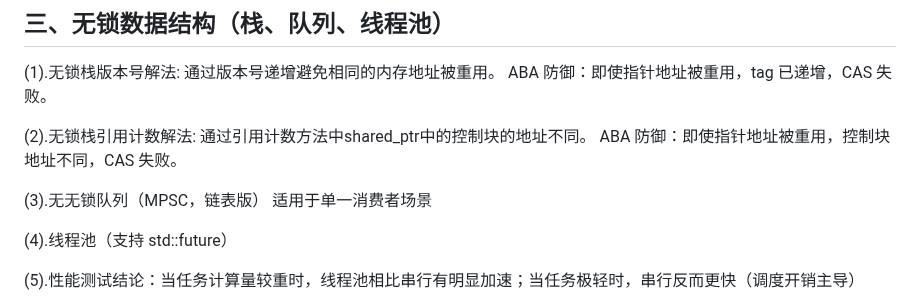
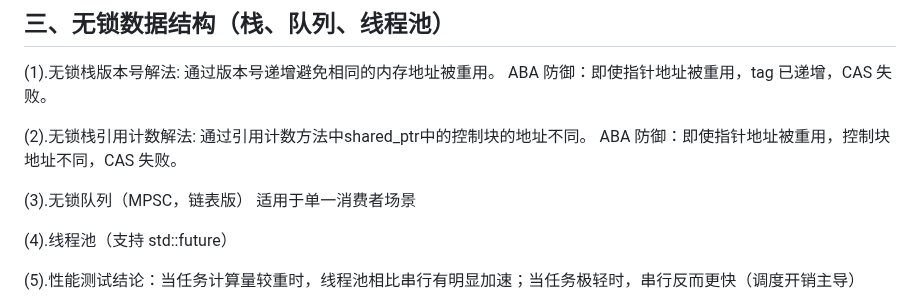
Before and after one commit to ChinaZZH/cpp-concurrency-netlib-practice, a Markdown page: C++并发编程-day013-并发编程阶段性总结博客/README.md, the part around the change. Drawn GitHub-style.

```diff
--- a/C++并发编程-day013-并发编程阶段性总结博客/README.md
+++ b/C++并发编程-day013-并发编程阶段性总结博客/README.md
@@ -101,7 +101,7 @@ wait_until: 等待到绝对时间点 然后会被唤醒
 
 (2).无锁栈引用计数解法: 通过引用计数方法中shared_ptr中的控制块的地址不同。 ABA 防御：即使指针地址被重用，控制块地址不同，CAS 失败。
 
- (3).无无锁队列（MPSC，链表版） 适用于单一消费者场景
+ (3).无锁队列（MPSC，链表版） 适用于单一消费者场景
 
 (4).线程池（支持 std::future）
 
```
